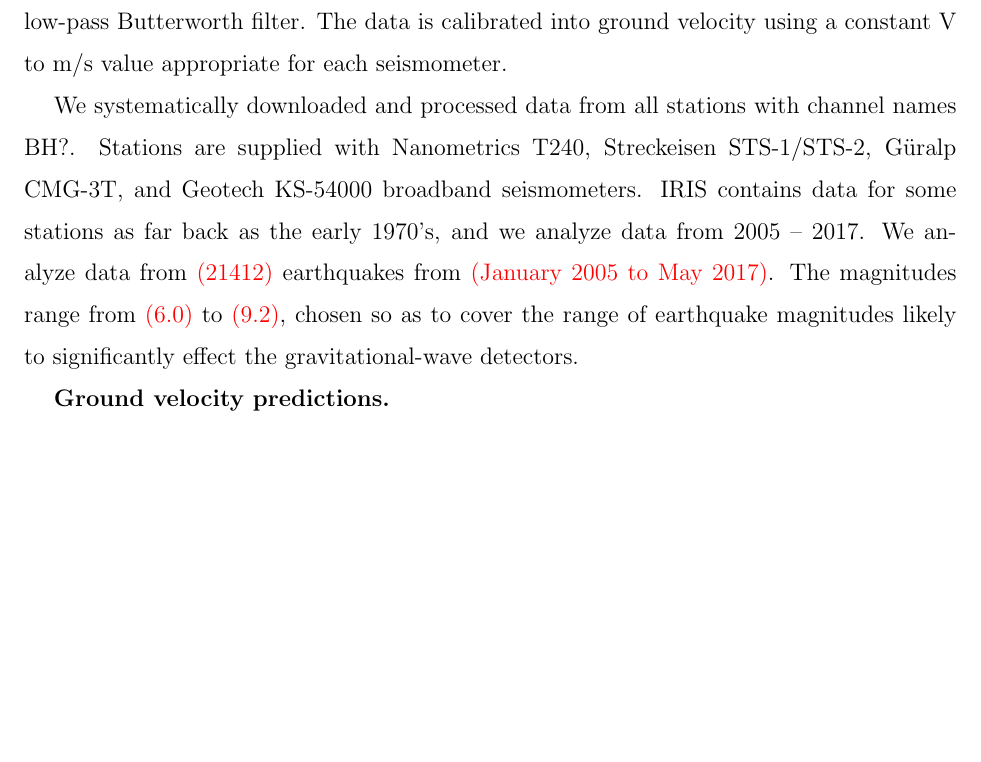
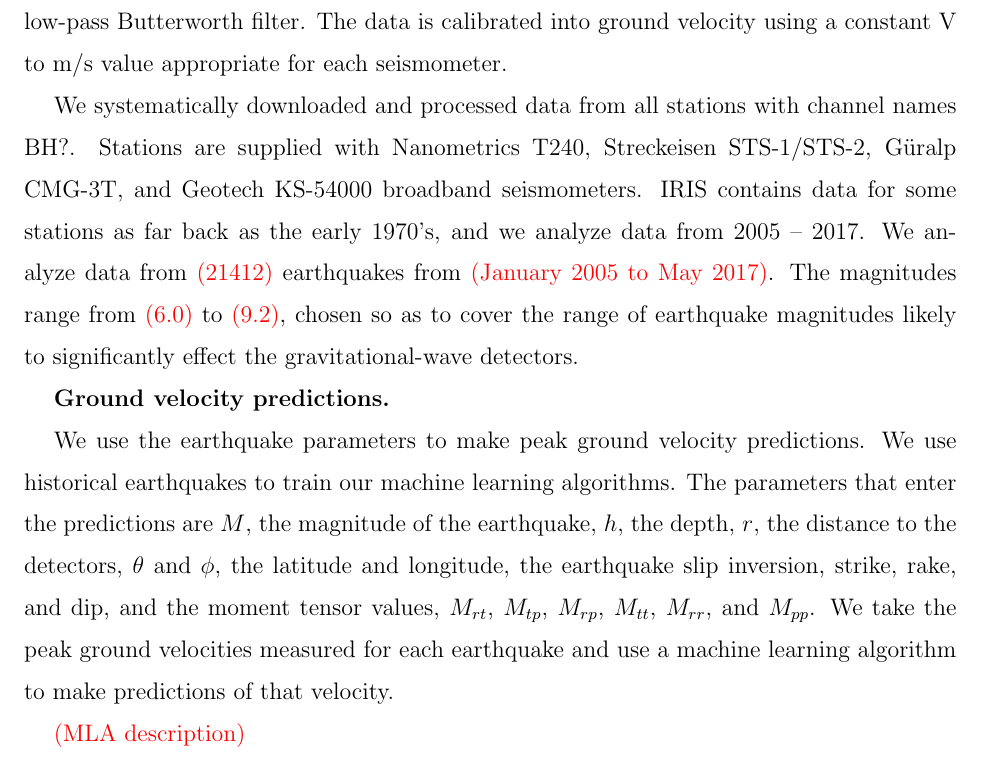
Before and after one commit to mcoughlin/seismon-doc, a LaTeX paper (paper2/seismon.tex): part of page 11 of 13, cut so that both start at the same text, the shorter picture padded with empty space. Compiled offline with pdfLaTeX.

Commit message:
Start MLA section

```diff
--- a/paper2/seismon.tex
+++ b/paper2/seismon.tex
@@ -228,5 +230,9 @@ The magnitudes range from \rednote{6.0} to \rednote{9.2}, chosen so as to cover
 
 \textbf{Ground velocity predictions.}
 
+We use the earthquake parameters to make peak ground velocity predictions. We use historical earthquakes to train our machine learning algorithms. The parameters that enter the predictions are $M$, the magnitude of the earthquake, $h$, the depth, $r$, the distance to the detectors, $\theta$ and $\phi$, the latitude and longitude, the earthquake slip inversion, strike, rake, and dip, and the moment tensor values, $M_{rt}$, $M_{tp}$, $M_{rp}$, $M_{tt}$, $M_{rr}$, and $M_{pp}$.
+We take the peak ground velocities measured for each earthquake and use a machine learning algorithm to make predictions of that velocity.
+
+\rednote{MLA description}
 
 \end{document}
```
Also changed, not shown: paper2/seismon.tex (4 more changed lines).
